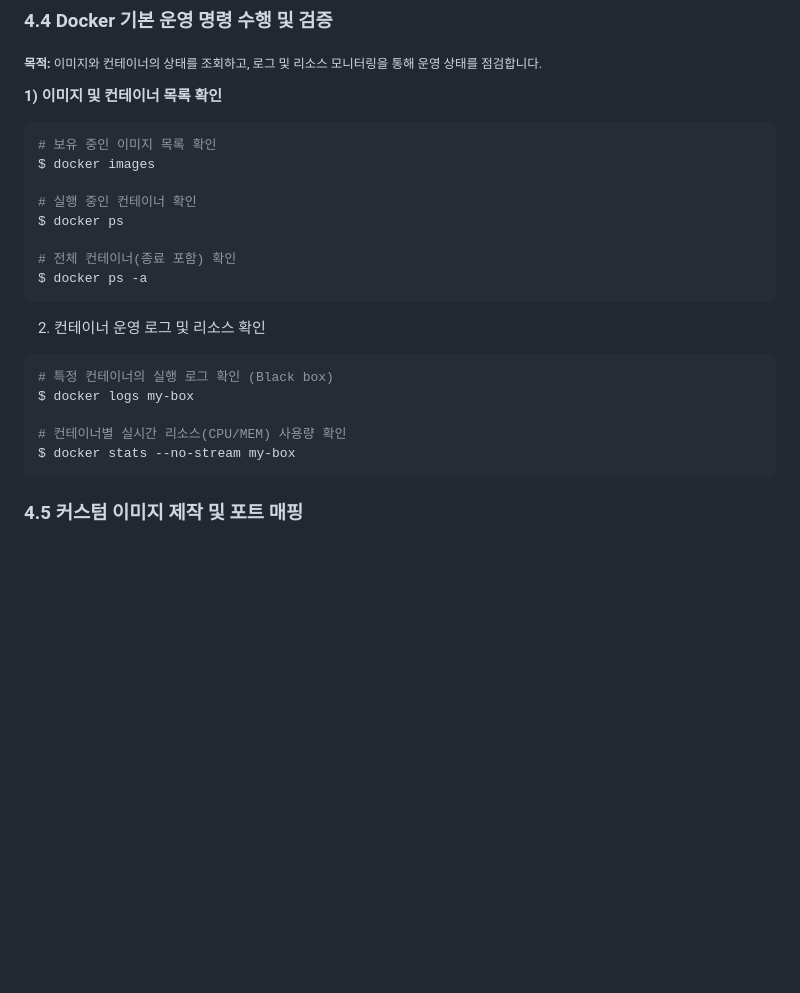
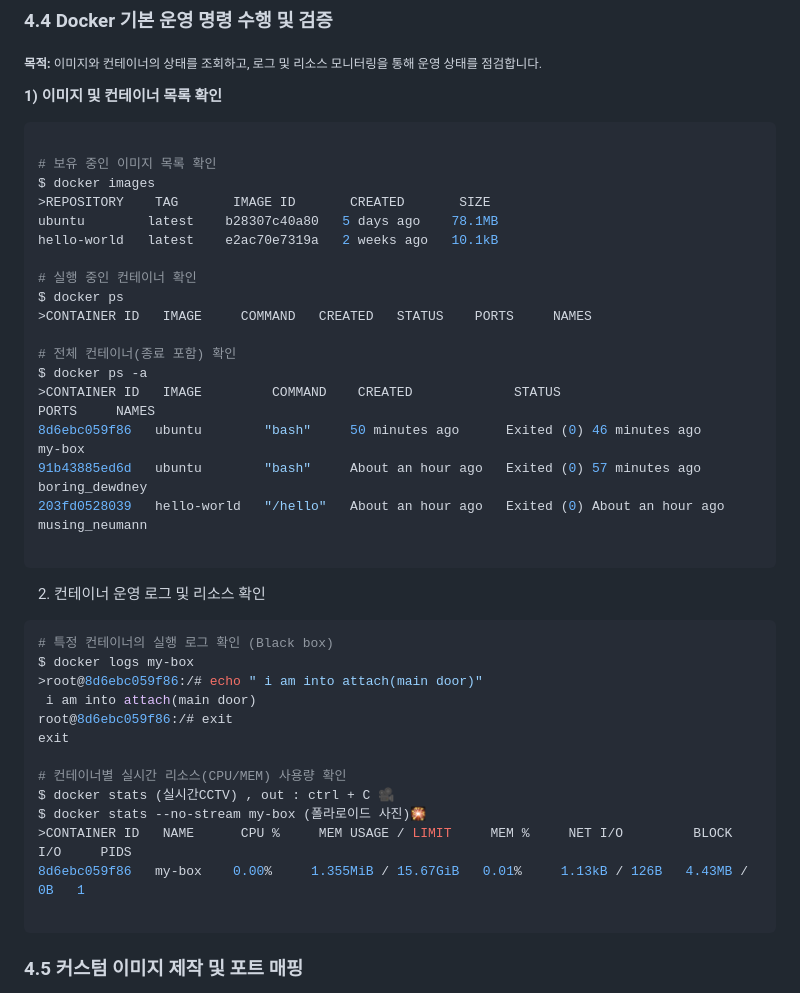
Before and after one commit to solbao-dev/1st_misson_26.04.08, a Markdown page: README.md, the part around the change. Rendered like a GitHub page; blank space fills up the shorter version.

Commit message:
Update README.md
4.4 완료

````diff
--- a/README.md
+++ b/README.md
@@ -307,22 +307,40 @@ CONTAINER ID   IMAGE         COMMAND    CREATED          STATUS
 
 **1) 이미지 및 컨테이너 목록 확인**
 ```bash
+
 # 보유 중인 이미지 목록 확인
 $ docker images
+>REPOSITORY    TAG       IMAGE ID       CREATED       SIZE
+ubuntu        latest    b28307c40a80   5 days ago    78.1MB
+hello-world   latest    e2ac70e7319a   2 weeks ago   10.1kB
 
 # 실행 중인 컨테이너 확인
 $ docker ps
+>CONTAINER ID   IMAGE     COMMAND   CREATED   STATUS    PORTS     NAMES
 
 # 전체 컨테이너(종료 포함) 확인
 $ docker ps -a
+>CONTAINER ID   IMAGE         COMMAND    CREATED             STATUS                         PORTS     NAMES
+8d6ebc059f86   ubuntu        "bash"     50 minutes ago      Exited (0) 46 minutes ago                my-box
+91b43885ed6d   ubuntu        "bash"     About an hour ago   Exited (0) 57 minutes ago                boring_dewdney
+203fd0528039   hello-world   "/hello"   About an hour ago   Exited (0) About an hour ago             musing_neumann
+
 ```
 2) 컨테이너 운영 로그 및 리소스 확인
 ```bash
 # 특정 컨테이너의 실행 로그 확인 (Black box)
 $ docker logs my-box
+>root@8d6ebc059f86:/# echo " i am into attach(main door)"
+ i am into attach(main door)
+root@8d6ebc059f86:/# exit
+exit
 
 # 컨테이너별 실시간 리소스(CPU/MEM) 사용량 확인
-$ docker stats --no-stream my-box
+$ docker stats (실시간CCTV) , out : ctrl + C 🎥
+$ docker stats --no-stream my-box (폴라로이드 사진)🎇
+>CONTAINER ID   NAME      CPU %     MEM USAGE / LIMIT     MEM %     NET I/O         BLOCK I/O     PIDS
+8d6ebc059f86   my-box    0.00%     1.355MiB / 15.67GiB   0.01%     1.13kB / 126B   4.43MB / 0B   1
+
 ```
 
 ### 4.5 커스텀 이미지 제작 및 포트 매핑
````
